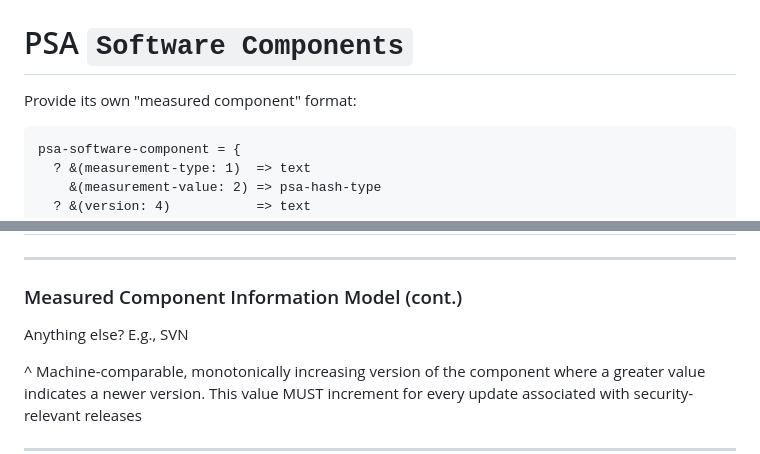
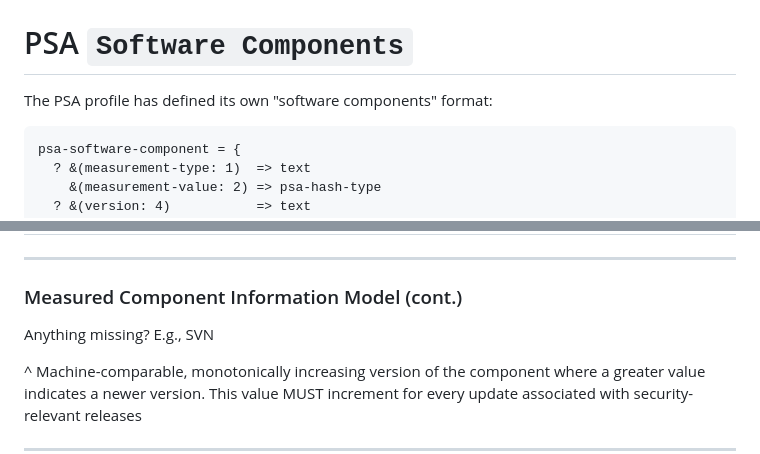
Before and after one commit to thomas-fossati/draft-fft-rats-eat-measured-component, a Markdown page: materials/ietf-119.md, 2 parts joined by grey strips. GitHub-like rendering.

Commit message:
slide tweaks
Signed-off-by: Thomas Fossati <thomas.fossati@linaro.org>

````diff
--- a/materials/ietf-119.md
+++ b/materials/ietf-119.md
@@ -22,7 +22,7 @@ CoSWID is not a good fit for environments that do not have a file system onto wh
 
 # PSA `Software Components`
 
-Provide its own "measured component" format:
+The PSA profile has defined its own "software components" format:
 
 ```
 psa-software-component = {
@@ -62,7 +62,7 @@ Refactor `psa-software-component` to take into account the recommendations for "
 
 ### Measured Component Information Model (cont.)
 
-Anything else? E.g., SVN
+Anything missing? E.g., SVN
 
 ^ Machine-comparable, monotonically increasing version of the component where a greater value indicates a newer version. This value MUST increment for every update associated with security-relevant releases
 
````
